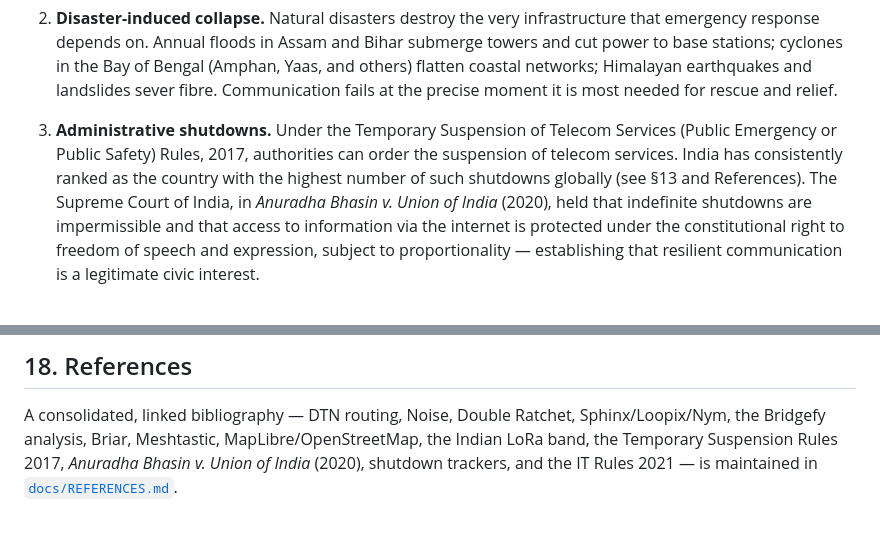
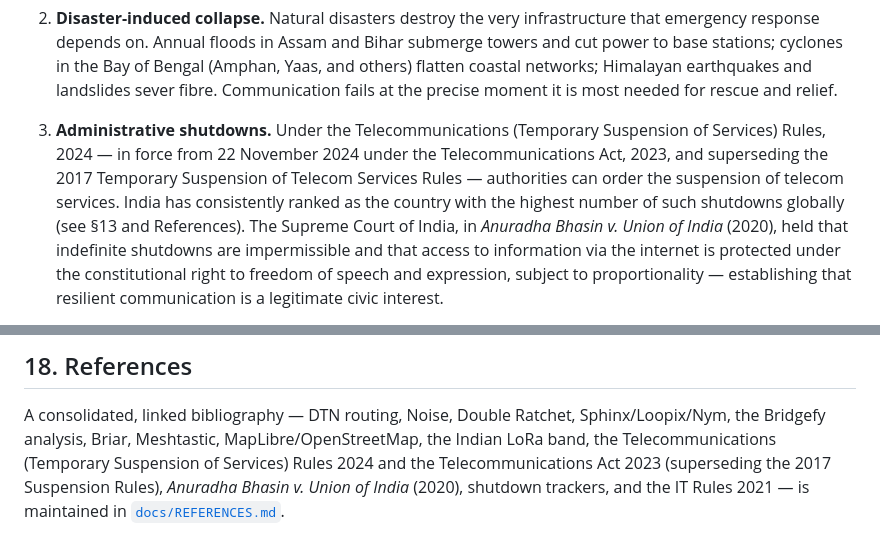
Before and after one commit to betarcomms/project-mesh, a Markdown page: WHITEPAPER.md, 2 parts joined by grey strips. Rendered like a GitHub page.

Commit message:
Fix stale 2017 shutdown-rules refs: align with 2024 Suspension Rules per RESEARCH-FINDINGS.md

```diff
--- a/WHITEPAPER.md
+++ b/WHITEPAPER.md
@@ -80,9 +80,10 @@ on administrative decisions. Three distinct but related failure modes recur:
    coastal networks; Himalayan earthquakes and landslides sever fibre. Communication fails at
    the precise moment it is most needed for rescue and relief.
 
-3. **Administrative shutdowns.** Under the Temporary Suspension of Telecom Services (Public
-   Emergency or Public Safety) Rules, 2017, authorities can order the suspension of telecom
-   services. India has consistently ranked as the country with the highest number of
+3. **Administrative shutdowns.** Under the Telecommunications (Temporary Suspension of Services)
+   Rules, 2024 — in force from 22 November 2024 under the Telecommunications Act, 2023, and
+   superseding the 2017 Temporary Suspension of Telecom Services Rules — authorities can order
+   the suspension of telecom services. India has consistently ranked as the country with the highest number of
    such shutdowns globally (see §13 and References). The Supreme Court of India, in
    *Anuradha Bhasin v. Union of India* (2020), held that indefinite shutdowns are impermissible
    and that access to information via the internet is protected under the constitutional right
@@ -663,5 +664,7 @@ that follows.
 
 A consolidated, linked bibliography — DTN routing, Noise, Double Ratchet, Sphinx/Loopix/Nym, the
 Bridgefy analysis, Briar, Meshtastic, MapLibre/OpenStreetMap, the Indian LoRa band, the
-Temporary Suspension Rules 2017, *Anuradha Bhasin v. Union of India* (2020), shutdown trackers,
-and the IT Rules 2021 — is maintained in [`docs/REFERENCES.md`](docs/REFERENCES.md).
+Telecommunications (Temporary Suspension of Services) Rules 2024 and the Telecommunications Act
+2023 (superseding the 2017 Suspension Rules), *Anuradha Bhasin v. Union of India* (2020),
+shutdown trackers, and the IT Rules 2021 — is maintained in
+[`docs/REFERENCES.md`](docs/REFERENCES.md).
```
Also changed, not shown: docs/REFERENCES.md (+6 -3 lines).
